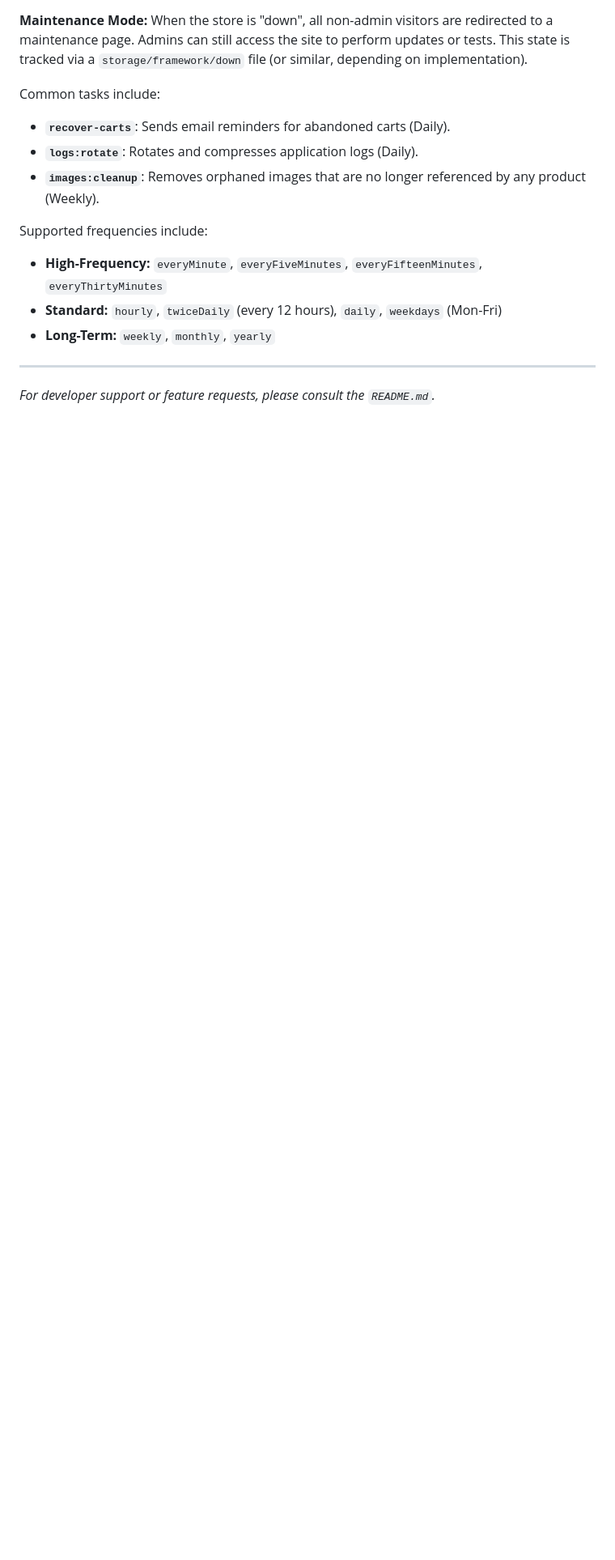
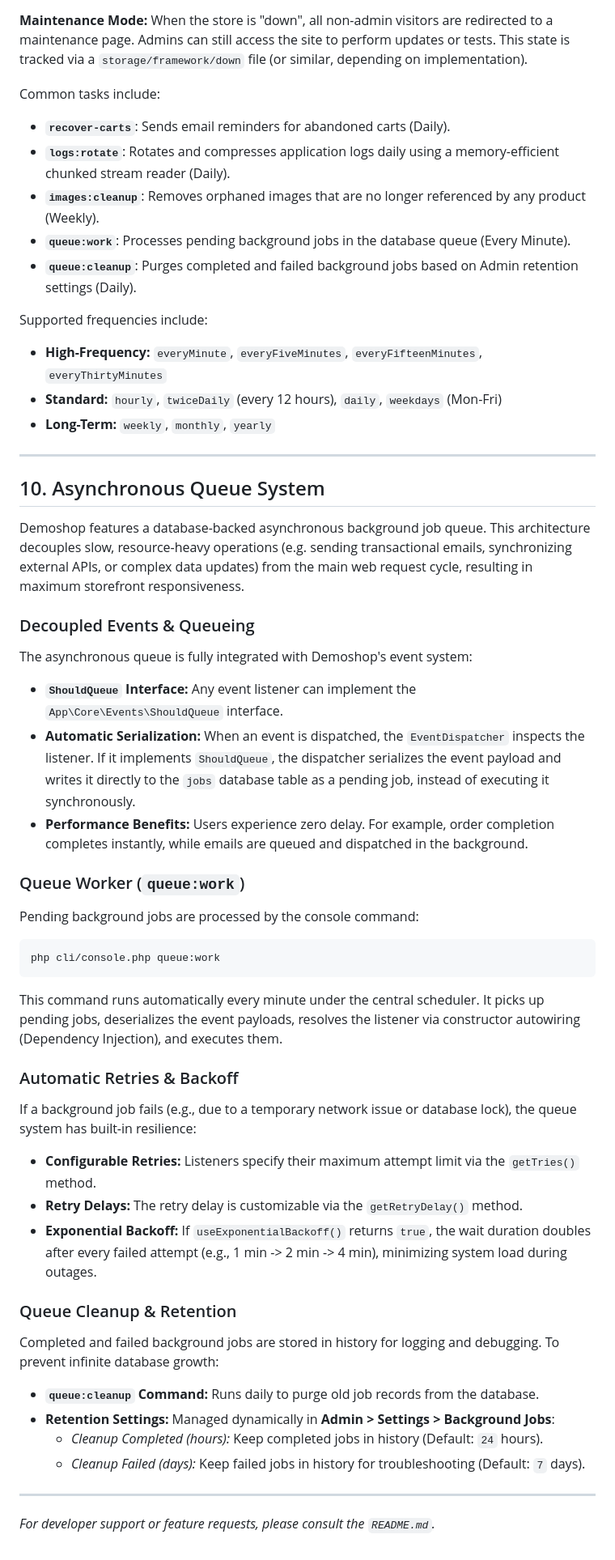
Before and after one commit to andyfraser/shop-demo, a Markdown page: USER_MANUAL.md, the part around one of its changes. Shown at 81% size. Drawn GitHub-style; blank space fills up the shorter version.

Commit message:
Updated documentation.

````diff
--- a/USER_MANUAL.md
+++ b/USER_MANUAL.md
@@ -288,8 +293,10 @@ If the scheduler is paused via `schedule:pause`, it will skip all tasks and log
 
 Common tasks include:
 *   **`recover-carts`**: Sends email reminders for abandoned carts (Daily).
-*   **`logs:rotate`**: Rotates and compresses application logs (Daily).
+*   **`logs:rotate`**: Rotates and compresses application logs daily using a memory-efficient chunked stream reader (Daily).
 *   **`images:cleanup`**: Removes orphaned images that are no longer referenced by any product (Weekly).
+*   **`queue:work`**: Processes pending background jobs in the database queue (Every Minute).
+*   **`queue:cleanup`**: Purges completed and failed background jobs based on Admin retention settings (Daily).
 
 Supported frequencies include:
 *   **High-Frequency:** `everyMinute`, `everyFiveMinutes`, `everyFifteenMinutes`, `everyThirtyMinutes`
@@ -297,4 +304,36 @@ Supported frequencies include:
 *   **Long-Term:** `weekly`, `monthly`, `yearly`
 
 ---
+
+## 10. Asynchronous Queue System
+
+Demoshop features a database-backed asynchronous background job queue. This architecture decouples slow, resource-heavy operations (e.g. sending transactional emails, synchronizing external APIs, or complex data updates) from the main web request cycle, resulting in maximum storefront responsiveness.
+
+### Decoupled Events & Queueing
+The asynchronous queue is fully integrated with Demoshop's event system:
+- **`ShouldQueue` Interface:** Any event listener can implement the `App\Core\Events\ShouldQueue` interface.
+- **Automatic Serialization:** When an event is dispatched, the `EventDispatcher` inspects the listener. If it implements `ShouldQueue`, the dispatcher serializes the event payload and writes it directly to the `jobs` database table as a pending job, instead of executing it synchronously.
+- **Performance Benefits:** Users experience zero delay. For example, order completion completes instantly, while emails are queued and dispatched in the background.
+
+### Queue Worker (`queue:work`)
+Pending background jobs are processed by the console command:
+```bash
+php cli/console.php queue:work
+```
+This command runs automatically every minute under the central scheduler. It picks up pending jobs, deserializes the event payloads, resolves the listener via constructor autowiring (Dependency Injection), and executes them.
+
+### Automatic Retries & Backoff
+If a background job fails (e.g., due to a temporary network issue or database lock), the queue system has built-in resilience:
+- **Configurable Retries:** Listeners specify their maximum attempt limit via the `getTries()` method.
+- **Retry Delays:** The retry delay is customizable via the `getRetryDelay()` method.
+- **Exponential Backoff:** If `useExponentialBackoff()` returns `true`, the wait duration doubles after every failed attempt (e.g., 1 min -> 2 min -> 4 min), minimizing system load during outages.
+
+### Queue Cleanup & Retention
+Completed and failed background jobs are stored in history for logging and debugging. To prevent infinite database growth:
+- **`queue:cleanup` Command:** Runs daily to purge old job records from the database.
+- **Retention Settings:** Managed dynamically in **Admin > Settings > Background Jobs**:
+  - *Cleanup Completed (hours):* Keep completed jobs in history (Default: `24` hours).
+  - *Cleanup Failed (days):* Keep failed jobs in history for troubleshooting (Default: `7` days).
+
+---
 *For developer support or feature requests, please consult the `README.md`.*
````
Also changed, not shown: other parts of USER_MANUAL.md (+5 -0 lines), README.md (+5 -1 lines).
